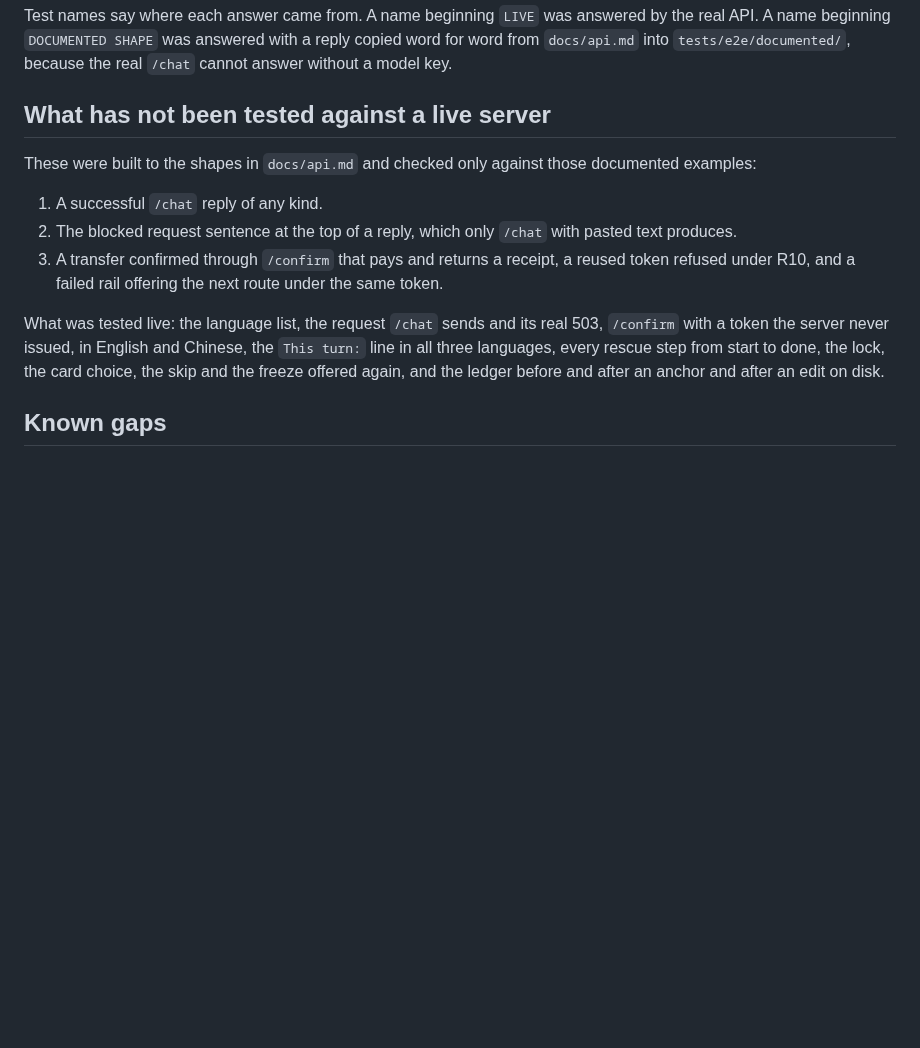
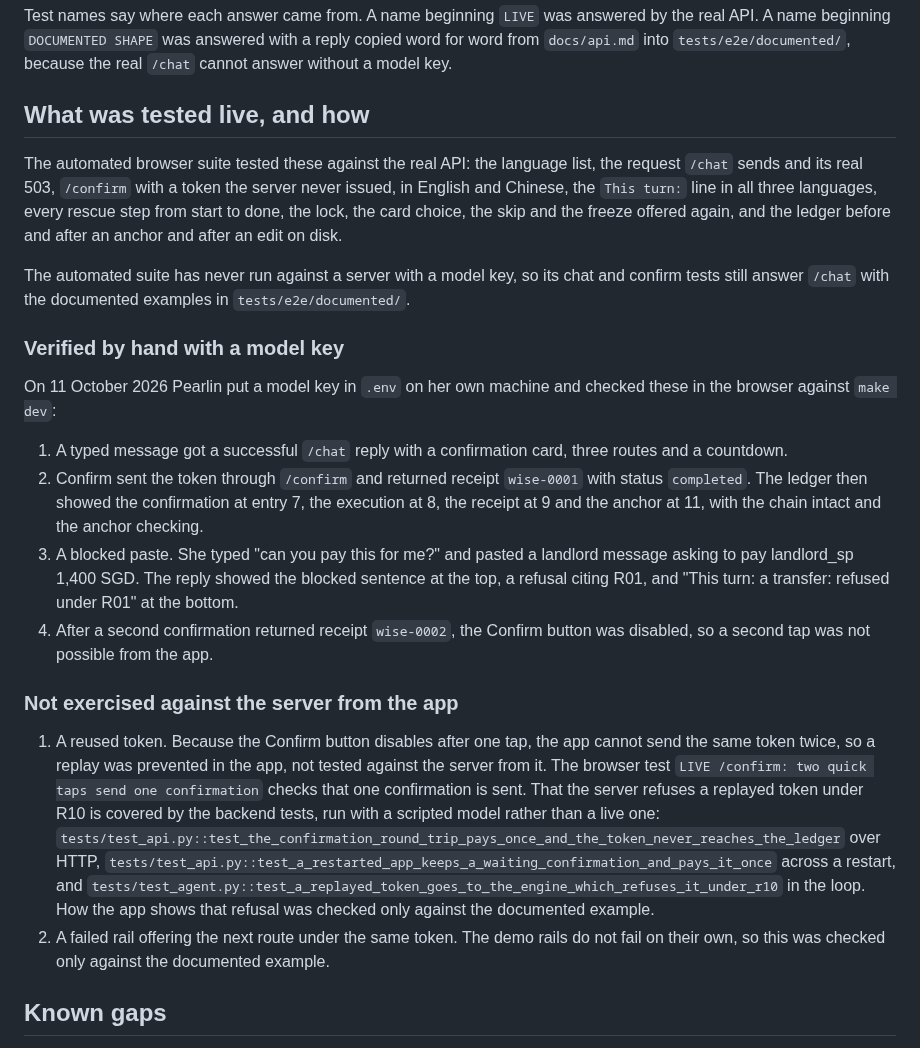
Before and after one commit to sanyuktaphanse/lifeline, a Markdown page: app/README.md, the part around the change. Drawn GitHub-style; blank space fills up the shorter version.

Commit message:
Lane C app: record what was verified by hand with a model key
The README now credits the chat reply, the paid confirmation, the ledger after it
and the blocked paste sentence as verified by hand in the browser with a key. It
says the reused token was prevented in the app, not tested against the server
from it, and names the backend tests that cover R10.

Co-Authored-By: Claude Opus 5.5 <noreply@anthropic.com>
Claude-Session: https://claude.ai/code/session_016v9Z8ECSDz4tZTRBoKE2Es

```diff
--- a/app/README.md
+++ b/app/README.md
@@ -51,15 +51,25 @@ npx playwright test
 
 Test names say where each answer came from. A name beginning `LIVE` was answered by the real API. A name beginning `DOCUMENTED SHAPE` was answered with a reply copied word for word from `docs/api.md` into `tests/e2e/documented/`, because the real `/chat` cannot answer without a model key.
 
-## What has not been tested against a live server
+## What was tested live, and how
 
-These were built to the shapes in `docs/api.md` and checked only against those documented examples:
+The automated browser suite tested these against the real API: the language list, the request `/chat` sends and its real 503, `/confirm` with a token the server never issued, in English and Chinese, the `This turn:` line in all three languages, every rescue step from start to done, the lock, the card choice, the skip and the freeze offered again, and the ledger before and after an anchor and after an edit on disk.
 
-1. A successful `/chat` reply of any kind.
-2. The blocked request sentence at the top of a reply, which only `/chat` with pasted text produces.
-3. A transfer confirmed through `/confirm` that pays and returns a receipt, a reused token refused under R10, and a failed rail offering the next route under the same token.
+The automated suite has never run against a server with a model key, so its chat and confirm tests still answer `/chat` with the documented examples in `tests/e2e/documented/`.
 
-What was tested live: the language list, the request `/chat` sends and its real 503, `/confirm` with a token the server never issued, in English and Chinese, the `This turn:` line in all three languages, every rescue step from start to done, the lock, the card choice, the skip and the freeze offered again, and the ledger before and after an anchor and after an edit on disk.
+### Verified by hand with a model key
+
+On 11 October 2026 Pearlin put a model key in `.env` on her own machine and checked these in the browser against `make dev`:
+
+1. A typed message got a successful `/chat` reply with a confirmation card, three routes and a countdown.
+2. Confirm sent the token through `/confirm` and returned receipt `wise-0001` with status `completed`. The ledger then showed the confirmation at entry 7, the execution at 8, the receipt at 9 and the anchor at 11, with the chain intact and the anchor checking.
+3. A blocked paste. She typed "can you pay this for me?" and pasted a landlord message asking to pay landlord_sp 1,400 SGD. The reply showed the blocked sentence at the top, a refusal citing R01, and "This turn: a transfer: refused under R01" at the bottom.
+4. After a second confirmation returned receipt `wise-0002`, the Confirm button was disabled, so a second tap was not possible from the app.
+
+### Not exercised against the server from the app
+
+1. A reused token. Because the Confirm button disables after one tap, the app cannot send the same token twice, so a replay was prevented in the app, not tested against the server from it. The browser test `LIVE /confirm: two quick taps send one confirmation` checks that one confirmation is sent. That the server refuses a replayed token under R10 is covered by the backend tests, run with a scripted model rather than a live one: `tests/test_api.py::test_the_confirmation_round_trip_pays_once_and_the_token_never_reaches_the_ledger` over HTTP, `tests/test_api.py::test_a_restarted_app_keeps_a_waiting_confirmation_and_pays_it_once` across a restart, and `tests/test_agent.py::test_a_replayed_token_goes_to_the_engine_which_refuses_it_under_r10` in the loop. How the app shows that refusal was checked only against the documented example.
+2. A failed rail offering the next route under the same token. The demo rails do not fail on their own, so this was checked only against the documented example.
 
 ## Known gaps
 
```
